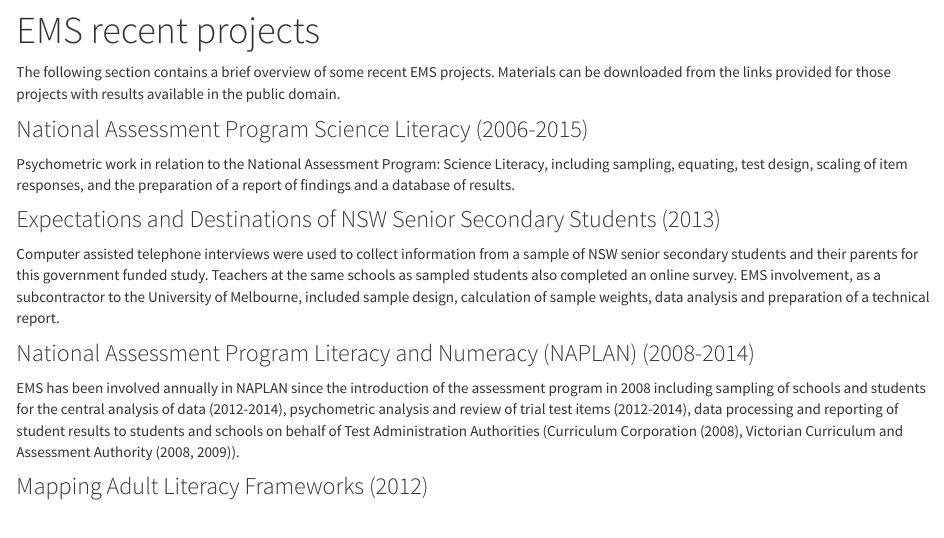
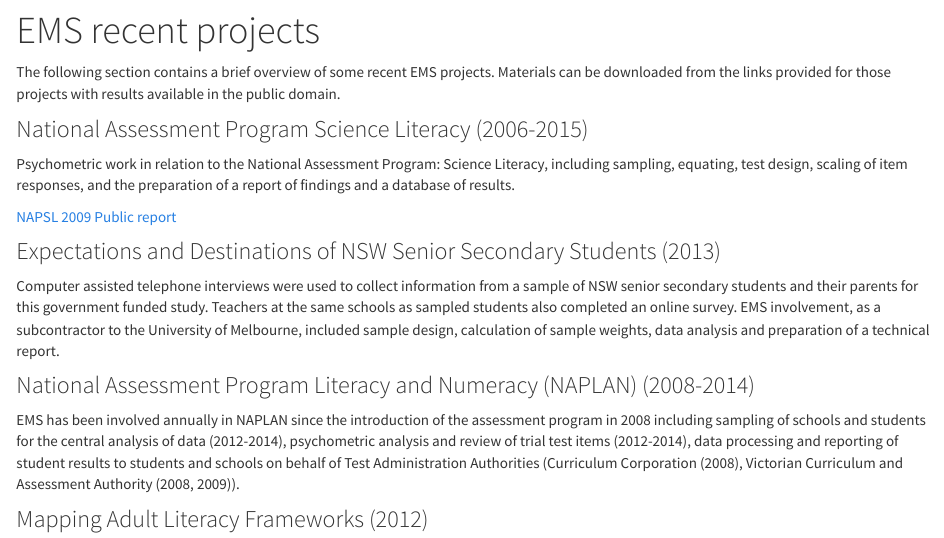
Before and after one commit to LCisannoyed/Rstudio-Website, an R Markdown document (Projects.Rmd): the page in a window 1100 px wide, from 80 px down. Rendered offline with R 4.5, knitr and Pandoc, with nearby package versions.

Commit message:
Added link to napsl 2009 publication

```diff
--- a/Projects.Rmd
+++ b/Projects.Rmd
@@ -8,6 +8,8 @@
 ### National Assessment Program Science Literacy (2006-2015)
 
 Psychometric work in relation to the National Assessment Program: Science Literacy, including sampling, equating, test design, scaling of item responses, and the preparation of a report of findings and a database of results.
+
+[NAPSL 2009 Public report](./Projects_files/2009_NAP_SL_Public_report.pdf)
 
 
 ### Expectations and Destinations of NSW Senior Secondary Students (2013)
```
Also changed, not shown: 1 other file.
